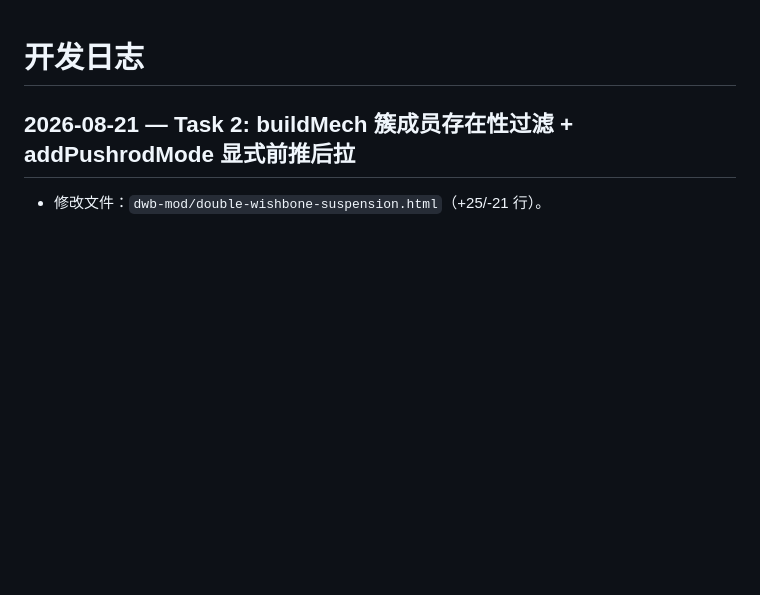
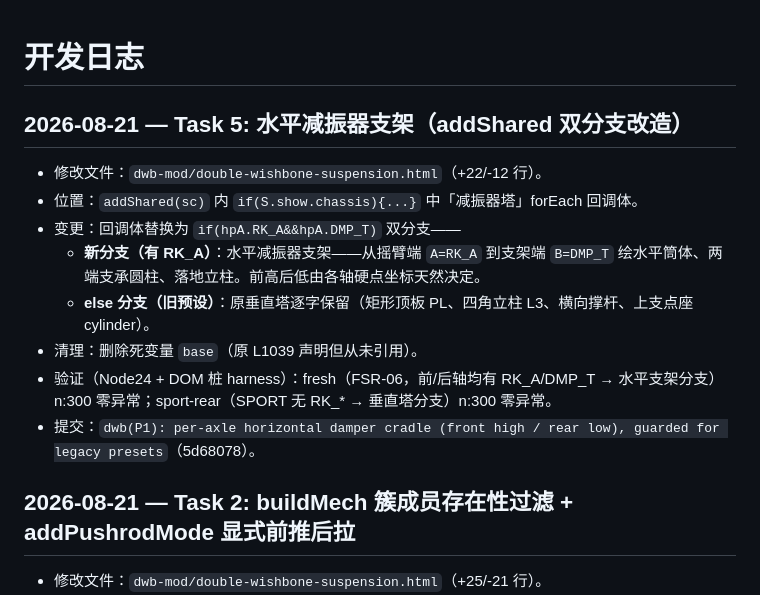
Before and after one commit to ZZzyy714227/Labsus, a Markdown page: docs/DEVLOG.md, the part around the change. Drawn GitHub-style; blank space fills up the shorter version.

Commit message:
docs: DEVLOG Task 5 — horizontal damper cradle

```diff
--- a/docs/DEVLOG.md
+++ b/docs/DEVLOG.md
@@ -1,4 +1,15 @@
 # 开发日志
+
+## 2026-08-21 — Task 5: 水平减振器支架（addShared 双分支改造）
+
+- 修改文件：`dwb-mod/double-wishbone-suspension.html`（+22/-12 行）。
+- 位置：`addShared(sc)` 内 `if(S.show.chassis){...}` 中「减振器塔」forEach 回调体。
+- 变更：回调体替换为 `if(hpA.RK_A&&hpA.DMP_T)` 双分支——
+  - **新分支（有 RK_A）**：水平减振器支架——从摇臂端 `A=RK_A` 到支架端 `B=DMP_T` 绘水平筒体、两端支承圆柱、落地立柱。前高后低由各轴硬点坐标天然决定。
+  - **else 分支（旧预设）**：原垂直塔逐字保留（矩形顶板 PL、四角立柱 L3、横向撑杆、上支点座 cylinder）。
+- 清理：删除死变量 `base`（原 L1039 声明但从未引用）。
+- 验证（Node24 + DOM 桩 harness）：fresh（FSR-06，前/后轴均有 RK_A/DMP_T → 水平支架分支）n:300 零异常；sport-rear（SPORT 无 RK_* → 垂直塔分支）n:300 零异常。
+- 提交：`dwb(P1): per-axle horizontal damper cradle (front high / rear low), guarded for legacy presets`（5d68078）。
 
 ## 2026-08-21 — Task 2: buildMech 簇成员存在性过滤 + addPushrodMode 显式前推后拉
 
```
